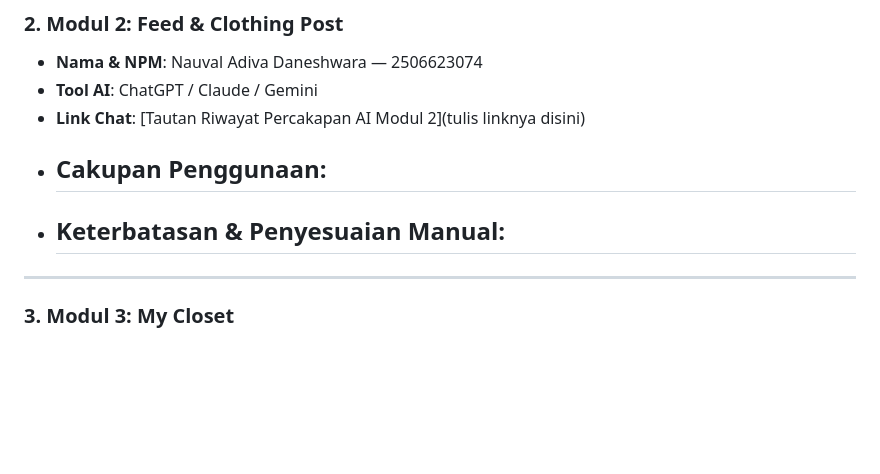
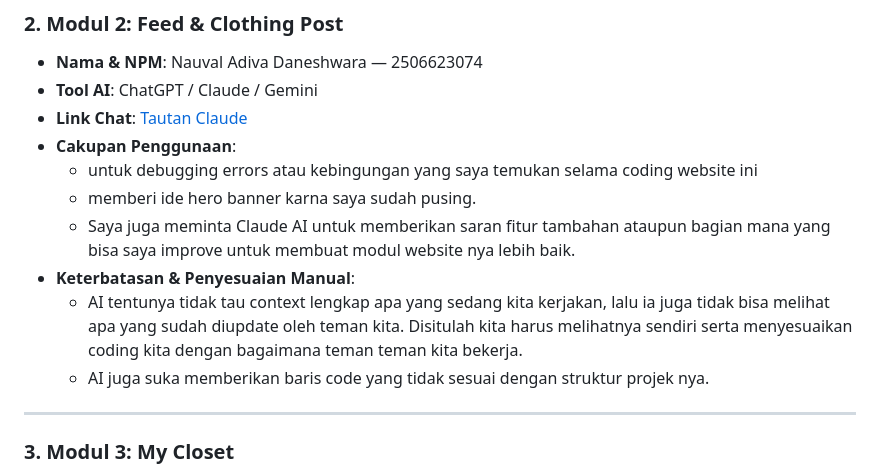
Before and after one commit to the-closet-club-tcc/the-closet-club, a Markdown page: README.md, the part around the change. Drawn GitHub-style; blank space fills up the shorter version.

```diff
--- a/README.md
+++ b/README.md
@@ -300,11 +300,14 @@ Berikut adalah dokumentasi keterbukaan penggunaan kecerdasan buatan (*AI Tool Us
 ### 2. Modul 2: Feed & Clothing Post
 - **Nama & NPM**: Nauval Adiva Daneshwara — 2506623074
 - **Tool AI**: ChatGPT / Claude / Gemini
-- **Link Chat**: [Tautan Riwayat Percakapan AI Modul 2](tulis linknya disini)
+- **Link Chat**: [Tautan Claude](https://claude.ai/share/52342f5d-99b8-41d1-8616-3bbb43f87aa7)
 - **Cakupan Penggunaan**:
-  -
+  - untuk debugging errors atau kebingungan yang saya temukan selama coding website ini
+  - memberi ide hero banner karna saya sudah pusing.
+  - Saya juga meminta Claude AI untuk memberikan saran fitur tambahan ataupun bagian mana yang bisa saya improve untuk membuat modul website nya lebih baik.
 - **Keterbatasan & Penyesuaian Manual**:
-  -
+  - AI tentunya tidak tau context lengkap apa yang sedang kita kerjakan, lalu ia juga tidak bisa melihat apa yang sudah diupdate oleh teman kita. Disitulah kita harus melihatnya sendiri serta menyesuaikan coding kita dengan bagaimana teman teman kita bekerja.
+  - AI juga suka memberikan baris code yang tidak sesuai dengan struktur projek nya.
 
 ---
 
```
